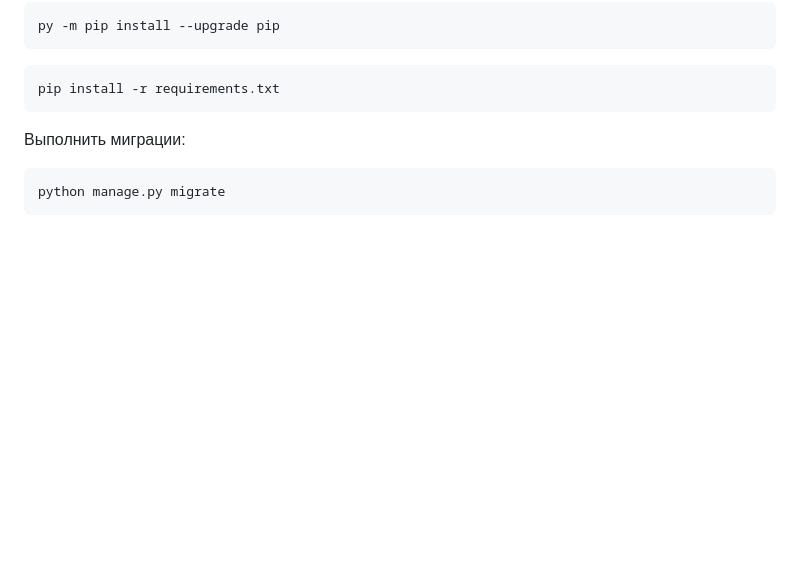
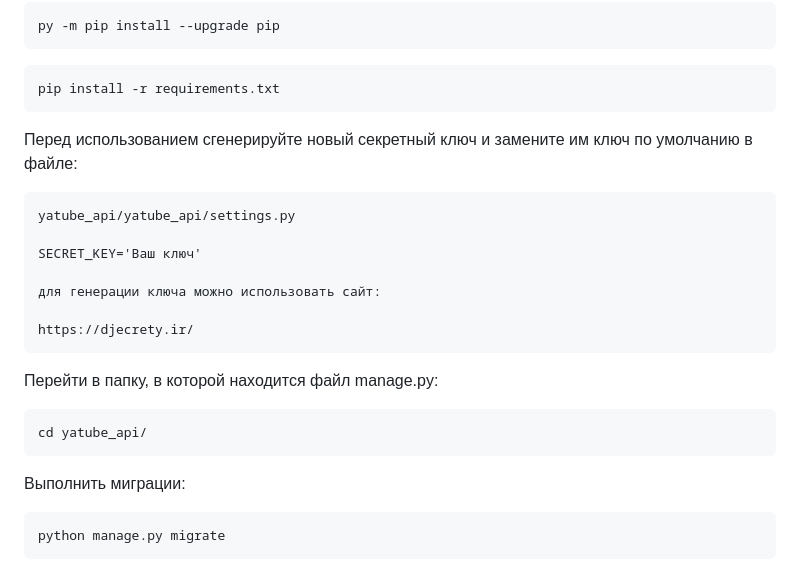
Before and after one commit to Algor45/api_final_yatube, a Markdown page: README.md, the part around the change. Drawn GitHub-style; blank space fills up the shorter version.

````diff
--- a/README.md
+++ b/README.md
@@ -39,6 +39,25 @@ py -m pip install --upgrade pip
 
 ```
 pip install -r requirements.txt
+```
+
+Перед использованием сгенерируйте новый секретный ключ
+и замените им ключ по умолчанию в файле:
+
+```
+yatube_api/yatube_api/settings.py
+
+SECRET_KEY='Ваш ключ'
+
+для генерации ключа можно использовать сайт:
+
+https://djecrety.ir/
+```
+
+Перейти в папку, в которой находится файл manage.py:
+
+```
+cd yatube_api/
 ```
 
 Выполнить миграции:
````
